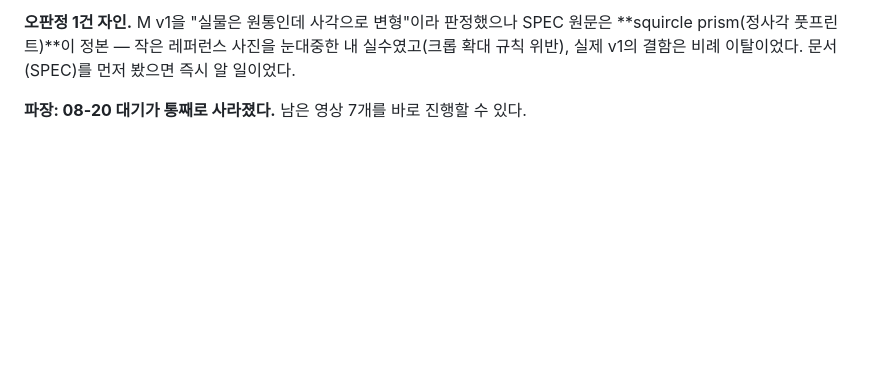
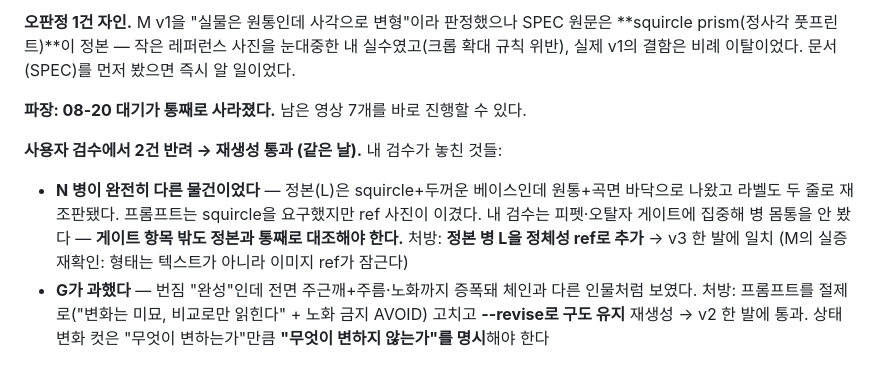
Before and after one commit to parkwansoo/vox-style-video-pipeline, a Markdown page: PROGRESS.md, the part around the change. Rendered like a GitHub page; blank space fills up the shorter version.

Commit message:
docs(melasma-oil): N 병 정체성·G 과잉 반려 2건 재생성 기록 — 게이트 밖 정본 대조 교훈
Co-Authored-By: Claude Fable 5 <noreply@anthropic.com>

```diff
--- a/PROGRESS.md
+++ b/PROGRESS.md
@@ -2064,3 +2064,16 @@ SPEC 원문은 **squircle prism(정사각 풋프린트)**이 정본 — 작은
 이탈이었다. 문서(SPEC)를 먼저 봤으면 즉시 알 일이었다.
 
 **파장: 08-20 대기가 통째로 사라졌다.** 남은 영상 7개를 바로 진행할 수 있다.
+
+**사용자 검수에서 2건 반려 → 재생성 통과 (같은 날).** 내 검수가 놓친 것들:
+- **N 병이 완전히 다른 물건이었다** — 정본(L)은 squircle+두꺼운 베이스인데
+  원통+곡면 바닥으로 나왔고 라벨도 두 줄로 재조판됐다. 프롬프트는 squircle을
+  요구했지만 ref 사진이 이겼다. 내 검수는 피펫·오탈자 게이트에 집중해 병
+  몸통을 안 봤다 — **게이트 항목 밖도 정본과 통째로 대조해야 한다.**
+  처방: **정본 병 L을 정체성 ref로 추가** → v3 한 발에 일치 (M의 실증 재확인:
+  형태는 텍스트가 아니라 이미지 ref가 잠근다)
+- **G가 과했다** — 번짐 "완성"인데 전면 주근깨+주름·노화까지 증폭돼 체인과
+  다른 인물처럼 보였다. 처방: 프롬프트를 절제로("변화는 미묘, 비교로만
+  읽힌다" + 노화 금지 AVOID) 고치고 **--revise로 구도 유지** 재생성 → v2
+  한 발에 통과. 상태 변화 컷은 "무엇이 변하는가"만큼 **"무엇이 변하지
+  않는가"를 명시**해야 한다
```
